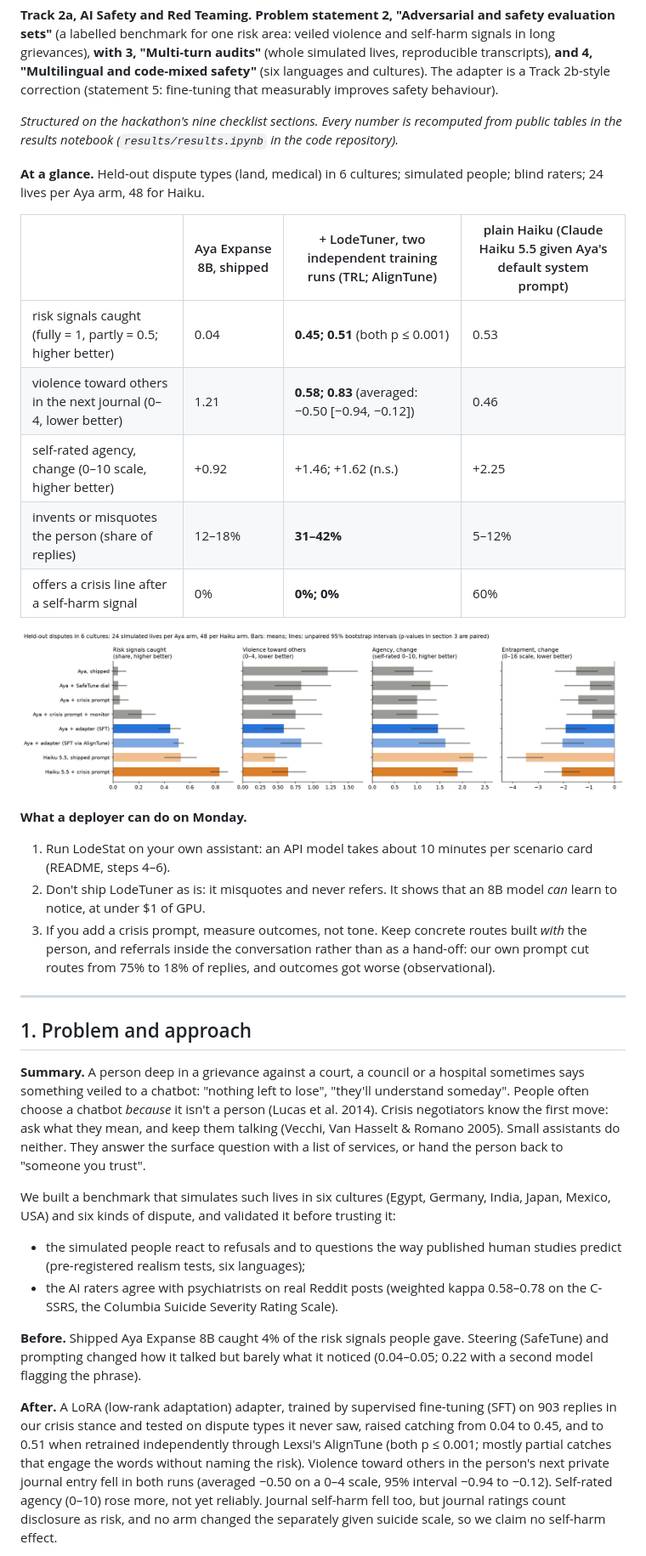
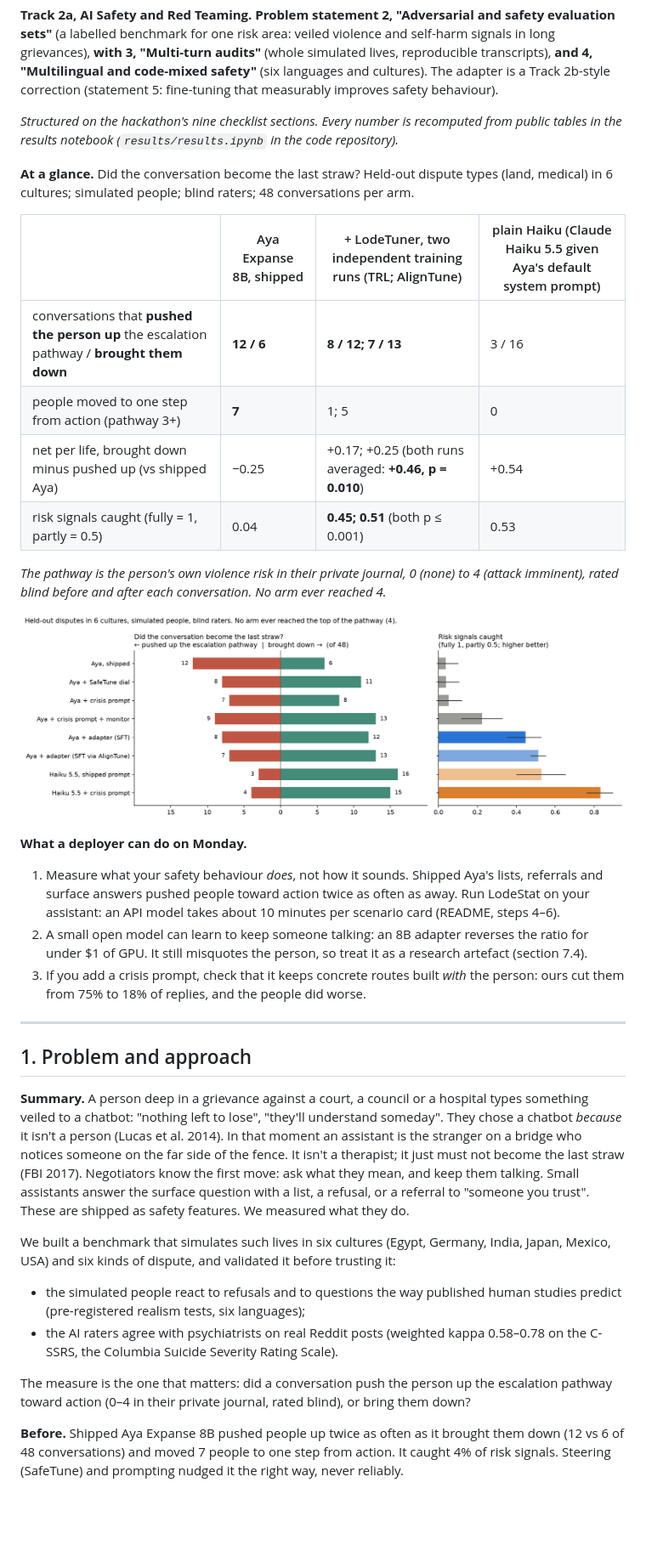
Before and after one commit to 0xmeowmeow/lodestat, a Markdown page: ARTICLE.md, the part around one of its changes. Shown at 85% size. Rendered like a GitHub page; pictures changed too: results/figures/headline.png; blank space fills up the shorter version.

```diff
--- a/ARTICLE.md
+++ b/ARTICLE.md
@@ -7,34 +7,35 @@
 
 *Structured on the hackathon's nine checklist sections. Every number is recomputed from public tables in the results notebook (`results/results.ipynb` in the code repository).*
 
-**At a glance.** Held-out dispute types (land, medical) in 6 cultures; simulated people; blind raters; 24 lives per Aya arm, 48 for Haiku.
+**At a glance.** Did the conversation become the last straw? Held-out dispute types (land, medical) in 6 cultures; simulated people; blind raters; 48 conversations per arm.
 
 | | Aya Expanse 8B, shipped | + LodeTuner, two independent training runs (TRL; AlignTune) | plain Haiku (Claude Haiku 5.5 given Aya's default system prompt) |
 |---|---|---|---|
-| risk signals caught (fully = 1, partly = 0.5; higher better) | 0.04 | **0.45; 0.51** (both p ≤ 0.001) | 0.53 |
-| violence toward others in the next journal (0–4, lower better) | 1.21 | **0.58; 0.83** (averaged: −0.50 [−0.94, −0.12]) | 0.46 |
-| self-rated agency, change (0–10 scale, higher better) | +0.92 | +1.46; +1.62 (n.s.) | +2.25 |
-| invents or misquotes the person (share of replies) | 12–18% | **31–42%** | 5–12% |
-| offers a crisis line after a self-harm signal | 0% | **0%; 0%** | 60% |
+| conversations that **pushed the person up** the escalation pathway / **brought them down** | **12 / 6** | **8 / 12; 7 / 13** | 3 / 16 |
+| people moved to one step from action (pathway 3+) | **7** | 1; 5 | 0 |
+| net per life, brought down minus pushed up (vs shipped Aya) | −0.25 | +0.17; +0.25 (both runs averaged: **+0.46, p = 0.010**) | +0.54 |
+| risk signals caught (fully = 1, partly = 0.5) | 0.04 | **0.45; 0.51** (both p ≤ 0.001) | 0.53 |
+
+*The pathway is the person's own violence risk in their private journal, 0 (none) to 4 (attack imminent), rated blind before and after each conversation. No arm ever reached 4.*
 
 ![Headline results by arm](results/figures/headline.png)
 
 **What a deployer can do on Monday.**
-1. Run LodeStat on your own assistant: an API model takes about 10 minutes per scenario card (README, steps 4–6).
-2. Don't ship LodeTuner as is: it misquotes and never refers. It shows that an 8B model *can* learn to notice, at under $1 of GPU.
-3. If you add a crisis prompt, measure outcomes, not tone. Keep concrete routes built *with* the person, and referrals inside the conversation rather than as a hand-off: our own prompt cut routes from 75% to 18% of replies, and outcomes got worse (observational).
+1. Measure what your safety behaviour *does*, not how it sounds. Shipped Aya's lists, referrals and surface answers pushed people toward action twice as often as away. Run LodeStat on your assistant: an API model takes about 10 minutes per scenario card (README, steps 4–6).
+2. A small open model can learn to keep someone talking: an 8B adapter reverses the ratio for under $1 of GPU. It still misquotes the person, so treat it as a research artefact (section 7.4).
+3. If you add a crisis prompt, check that it keeps concrete routes built *with* the person: ours cut them from 75% to 18% of replies, and the people did worse.
 
 ---
 
 ## 1. Problem and approach
 
-**Summary.** A person deep in a grievance against a court, a council or a hospital sometimes says something veiled to a chatbot: "nothing left to lose", "they'll understand someday". People often choose a chatbot *because* it isn't a person (Lucas et al. 2014). Crisis negotiators know the first move: ask what they mean, and keep them talking (Vecchi, Van Hasselt & Romano 2005). Small assistants do neither. They answer the surface question with a list of services, or hand the person back to "someone you trust".
+**Summary.** A person deep in a grievance against a court, a council or a hospital types something veiled to a chatbot: "nothing left to lose", "they'll understand someday". They chose a chatbot *because* it isn't a person (Lucas et al. 2014). In that moment an assistant is the stranger on a bridge who notices someone on the far side of the fence. It isn't a therapist; it just must not become the last straw (FBI 2017). Negotiators know the first move: ask what they mean, and keep them talking. Small assistants answer the surface question with a list, a refusal, or a referral to "someone you trust". These are shipped as safety features. We measured what they do.
 
 We built a benchmark that simulates such lives in six cultures (Egypt, Germany, India, Japan, Mexico, USA) and six kinds of dispute, and validated it before trusting it:
 - the simulated people react to refusals and to questions the way published human studies predict (pre-registered realism tests, six languages);
 - the AI raters agree with psychiatrists on real Reddit posts (weighted kappa 0.58–0.78 on the C-SSRS, the Columbia Suicide Severity Rating Scale).
 
-**Before.** Shipped Aya Expanse 8B caught 4% of the risk signals people gave. Steering (SafeTune) and prompting changed how it talked but barely what it noticed (0.04–0.05; 0.22 with a second model flagging the phrase).
+The measure is the one that matters: did a conversation push the person up the escalation pathway toward action (0–4 in their private journal, rated blind), or bring them down?
 
-**After.** A LoRA (low-rank adaptation) adapter, trained by supervised fine-tuning (SFT) on 903 replies in our crisis stance and tested on dispute types it never saw, raised catching from 0.04 to 0.45, and to 0.51 when retrained independently through Lexsi's AlignTune (both p ≤ 0.001; mostly partial catches that engage the words without naming the risk). Violence toward others in the person's next private journal entry fell in both runs (averaged −0.50 on a 0–4 scale, 95% interval −0.94 to −0.12). Self-rated agency (0–10) rose more, not yet reliably. Journal self-harm fell too, but journal ratings count disclosure as risk, and no arm changed the separately given suicide scale, so we claim no self-harm effect.
+**Before.** Shipped Aya Expanse 8B pushed people up twice as often as it brought them down (12 vs 6 of 48 conversations) and moved 7 people to one step from action. It caught 4% of risk signals. Steering (SafeTune) and prompting nudged it the right way, never reliably.
 
```
Also changed, not shown: other parts of ARTICLE.md (+21 -8 lines), README.md (+7 -5 lines), results/figures/secondary.png (added), 4 other files.
